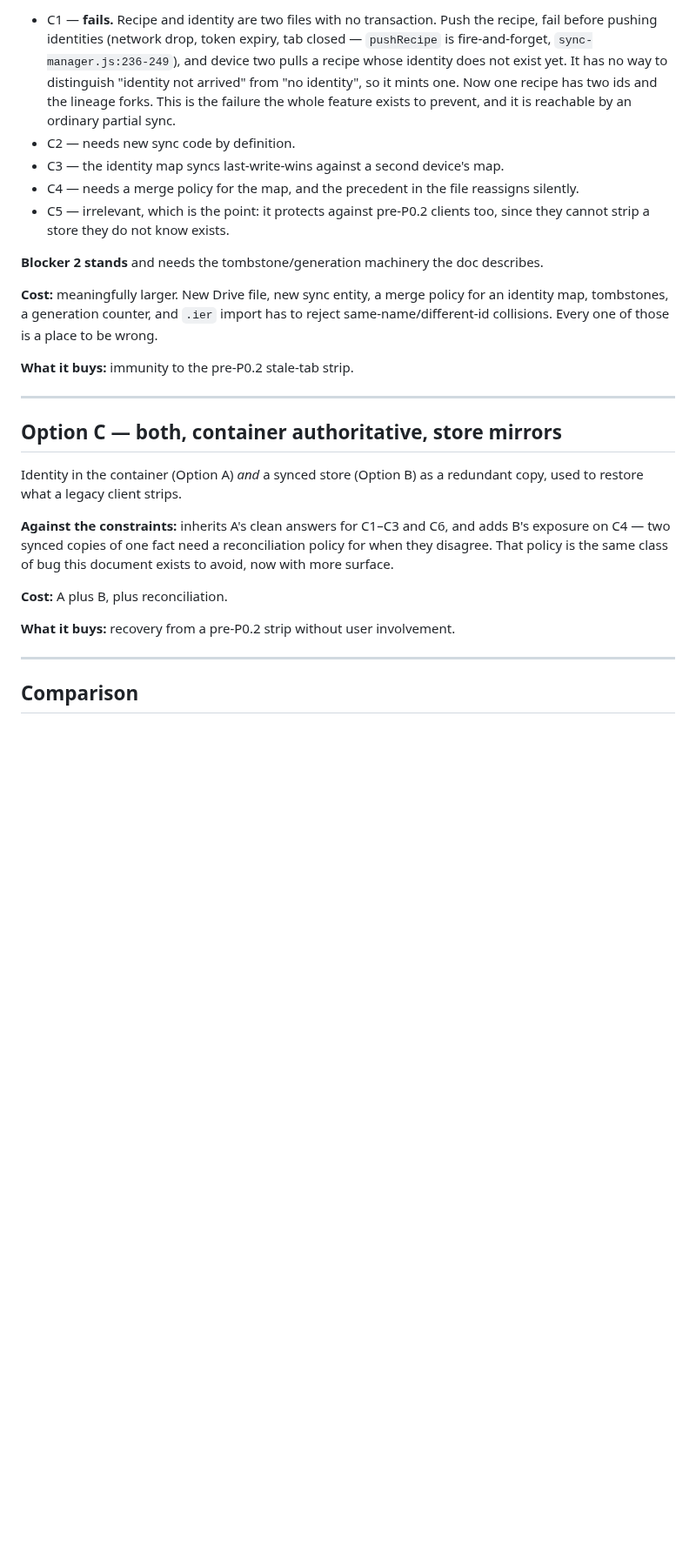
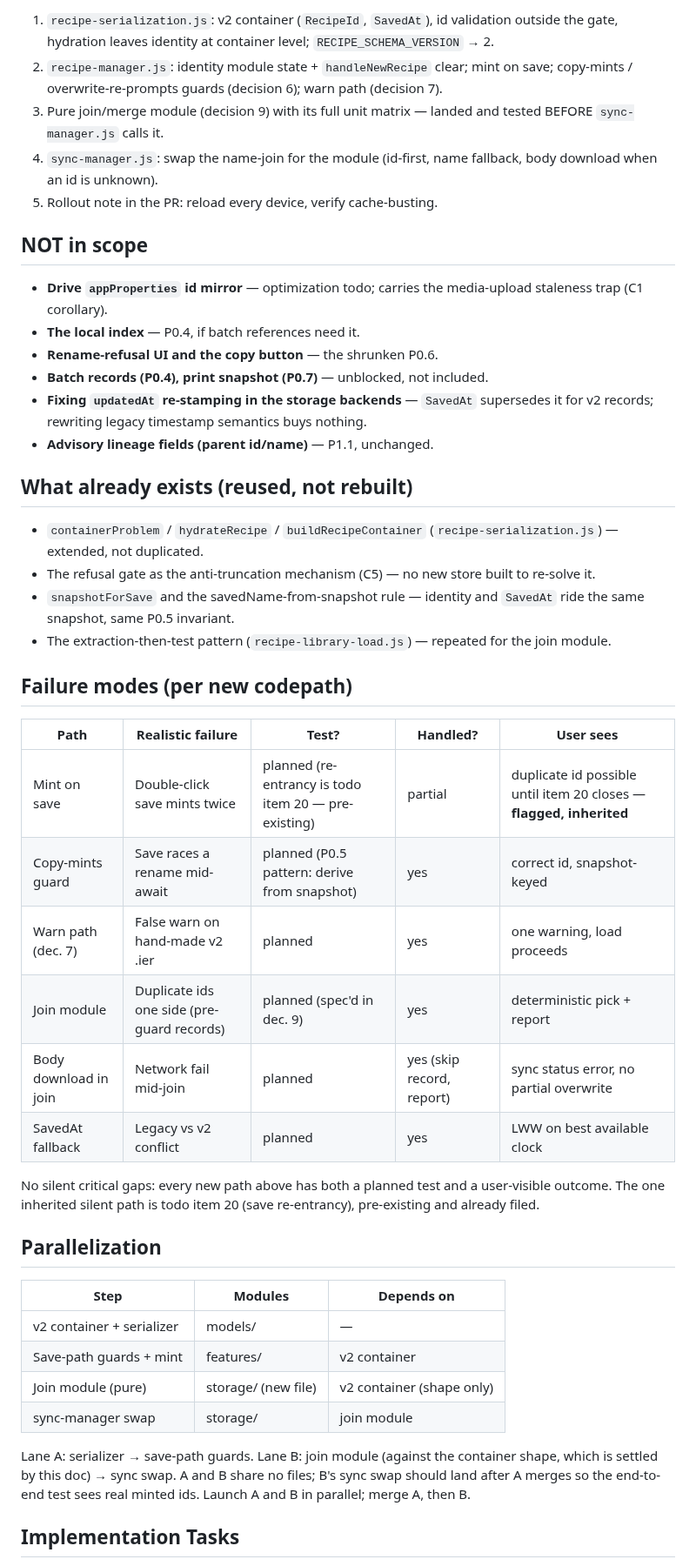
Before and after one commit to jabbermarky/icecream, a Markdown page: .planning/p0.3-identity-design.md, the part around one of its changes. Shown at 87% size. Drawn GitHub-style; blank space fills up the shorter version.

```diff
--- a/.planning/p0.3-identity-design.md
+++ b/.planning/p0.3-identity-design.md
@@ -168,45 +165,67 @@ The design doc's current call, made syncable: a third Drive file
 
-- C1 — **fails.** Recipe and identity are two files with no transaction. Push
-  the recipe, fail before pushing identities (network drop, token expiry, tab
-  closed — `pushRecipe` is fire-and-forget, `sync-manager.js:236-249`), and
-  device two pulls a recipe whose identity does not exist yet. It has no way to
-  distinguish "identity not arrived" from "no identity", so it mints one. Now
-  one recipe has two ids and the lineage forks. This is the failure the whole
-  feature exists to prevent, and it is reachable by an ordinary partial sync.
-- C2 — needs new sync code by definition.
-- C3 — the identity map syncs last-write-wins against a second device's map.
-- C4 — needs a merge policy for the map, and the precedent in the file
-  reassigns silently.
-- C5 — irrelevant, which is the point: it protects against pre-P0.2 clients
-  too, since they cannot strip a store they do not know exists.
+1. `recipe-serialization.js`: v2 container (`RecipeId`, `SavedAt`), id
+   validation outside the gate, hydration leaves identity at container level;
+   `RECIPE_SCHEMA_VERSION` → 2.
+2. `recipe-manager.js`: identity module state + `handleNewRecipe` clear; mint
+   on save; copy-mints / overwrite-re-prompts guards (decision 6); warn path
+   (decision 7).
+3. Pure join/merge module (decision 9) with its full unit matrix — landed and
+   tested BEFORE `sync-manager.js` calls it.
+4. `sync-manager.js`: swap the name-join for the module (id-first, name
+   fallback, body download when an id is unknown).
+5. Rollout note in the PR: reload every device, verify cache-busting.
 
-**Blocker 2 stands** and needs the tombstone/generation machinery the doc
-describes.
+## NOT in scope
 
-**Cost:** meaningfully larger. New Drive file, new sync entity, a merge policy
-for an identity map, tombstones, a generation counter, and `.ier` import has to
-reject same-name/different-id collisions. Every one of those is a place to be
-wrong.
+- **Drive `appProperties` id mirror** — optimization todo; carries the
+  media-upload staleness trap (C1 corollary).
+- **The local index** — P0.4, if batch references need it.
+- **Rename-refusal UI and the copy button** — the shrunken P0.6.
+- **Batch records (P0.4), print snapshot (P0.7)** — unblocked, not included.
+- **Fixing `updatedAt` re-stamping in the storage backends** — `SavedAt`
+  supersedes it for v2 records; rewriting legacy timestamp semantics buys
+  nothing.
+- **Advisory lineage fields (parent id/name)** — P1.1, unchanged.
 
-**What it buys:** immunity to the pre-P0.2 stale-tab strip.
+## What already exists (reused, not rebuilt)
 
----
+- `containerProblem` / `hydrateRecipe` / `buildRecipeContainer`
+  (`recipe-serialization.js`) — extended, not duplicated.
+- The refusal gate as the anti-truncation mechanism (C5) — no new store built
+  to re-solve it.
+- `snapshotForSave` and the savedName-from-snapshot rule — identity and
+  `SavedAt` ride the same snapshot, same P0.5 invariant.
+- The extraction-then-test pattern (`recipe-library-load.js`) — repeated for
+  the join module.
 
-## Option C — both, container authoritative, store mirrors
+## Failure modes (per new codepath)
 
-Identity in the container (Option A) *and* a synced store (Option B) as a
-redundant copy, used to restore what a legacy client strips.
+| Path | Realistic failure | Test? | Handled? | User sees |
+|---|---|---|---|---|
+| Mint on save | Double-click save mints twice | planned (re-entrancy is todo item 20 — pre-existing) | partial | duplicate id possible until item 20 closes — **flagged, inherited** |
+| Copy-mints guard | Save races a rename mid-await | planned (P0.5 pattern: derive from snapshot) | yes | correct id, snapshot-keyed |
+| Warn path (dec. 7) | False warn on hand-made v2 .ier | planned | yes | one warning, load proceeds |
+| Join module | Duplicate ids one side (pre-guard records) | planned (spec'd in dec. 9) | yes | deterministic pick + report |
+| Body download in join | Network fail mid-join | planned | yes (skip record, report) | sync status error, no partial overwrite |
+| SavedAt fallback | Legacy vs v2 conflict | planned | yes | LWW on best available clock |
 
-**Against the constraints:** inherits A's clean answers for C1–C3 and C6, and
-adds B's exposure on C4 — two synced copies of one fact need a reconciliation
-policy for when they disagree. That policy is the same class of bug this
-document exists to avoid, now with more surface.
+No silent critical gaps: every new path above has both a planned test and a
+user-visible outcome. The one inherited silent path is todo item 20
+(save re-entrancy), pre-existing and already filed.
 
-**Cost:** A plus B, plus reconciliation.
+## Parallelization
 
-**What it buys:** recovery from a pre-P0.2 strip without user involvement.
+| Step | Modules | Depends on |
+|---|---|---|
+| v2 container + serializer | models/ | — |
+| Save-path guards + mint | features/ | v2 container |
+| Join module (pure) | storage/ (new file) | v2 container (shape only) |
+| sync-manager swap | storage/ | join module |
 
----
+Lane A: serializer → save-path guards. Lane B: join module (against the
+container shape, which is settled by this doc) → sync swap. A and B share no
+files; B's sync swap should land after A merges so the end-to-end test sees
+real minted ids. Launch A and B in parallel; merge A, then B.
 
-## Comparison
+## Implementation Tasks
 
```
Also changed, not shown: other parts of .planning/p0.3-identity-design.md (+135 -181 lines), 1 other file.
